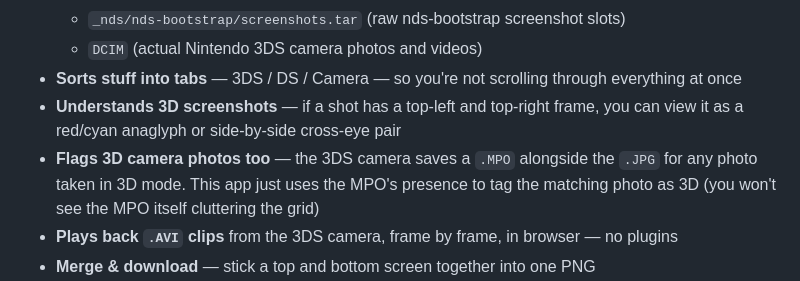
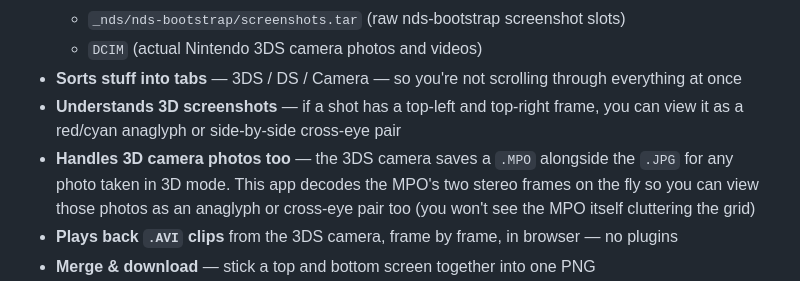
Before and after one commit to CodyMKW/3dsMediaManager, a Markdown page: README.md, the part around the change. Drawn GitHub-style.

Commit message:
Revise handling of 3D camera photos in README
Updated description of 3D camera photo handling in README.

```diff
--- a/README.md
+++ b/README.md
@@ -15,7 +15,7 @@ If you've ever used a custom firmware screenshot tool (Luma, Comet, nds-bootstra
   - `DCIM` (actual Nintendo 3DS camera photos and videos)
 - **Sorts stuff into tabs** — 3DS / DS / Camera — so you're not scrolling through everything at once
 - **Understands 3D screenshots** — if a shot has a top-left and top-right frame, you can view it as a red/cyan anaglyph or side-by-side cross-eye pair
-- **Flags 3D camera photos too** — the 3DS camera saves a `.MPO` alongside the `.JPG` for any photo taken in 3D mode. This app just uses the MPO's presence to tag the matching photo as 3D (you won't see the MPO itself cluttering the grid)
+- **Handles 3D camera photos too** — the 3DS camera saves a `.MPO` alongside the `.JPG` for any photo taken in 3D mode. This app decodes the MPO's two stereo frames on the fly so you can view those photos as an anaglyph or cross-eye pair too (you won't see the MPO itself cluttering the grid)
 - **Plays back `.AVI` clips** from the 3DS camera, frame by frame, in browser — no plugins
 - **Merge & download** — stick a top and bottom screen together into one PNG
 - **Star your favorites** (saved locally, so it remembers between sessions) and filter down to just starred stuff
```
